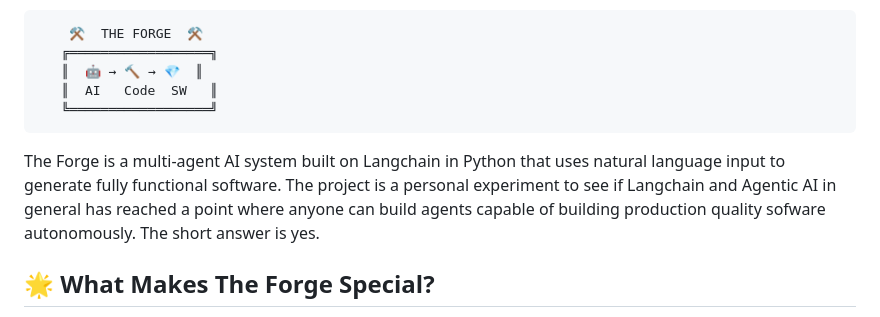
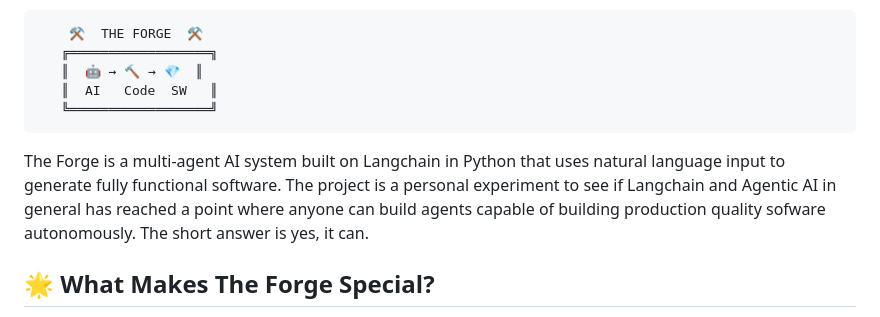
Before and after one commit to rhahn28/the-forge-ai, a Markdown page: README.md, the part around the change. Drawn GitHub-style.

````diff
--- a/README.md
+++ b/README.md
@@ -13,7 +13,7 @@
 ```
 
 
-The Forge is a multi-agent AI system built on Langchain in Python that uses natural language input to generate fully functional software. The project is a personal experiment to see if Langchain and Agentic AI in general has reached a point where anyone can build agents capable of building production quality sofware autonomously. The short answer is yes.
+The Forge is a multi-agent AI system built on Langchain in Python that uses natural language input to generate fully functional software. The project is a personal experiment to see if Langchain and Agentic AI in general has reached a point where anyone can build agents capable of building production quality sofware autonomously. The short answer is yes, it can.
 
 ## 🌟 What Makes The Forge Special?
 
````
